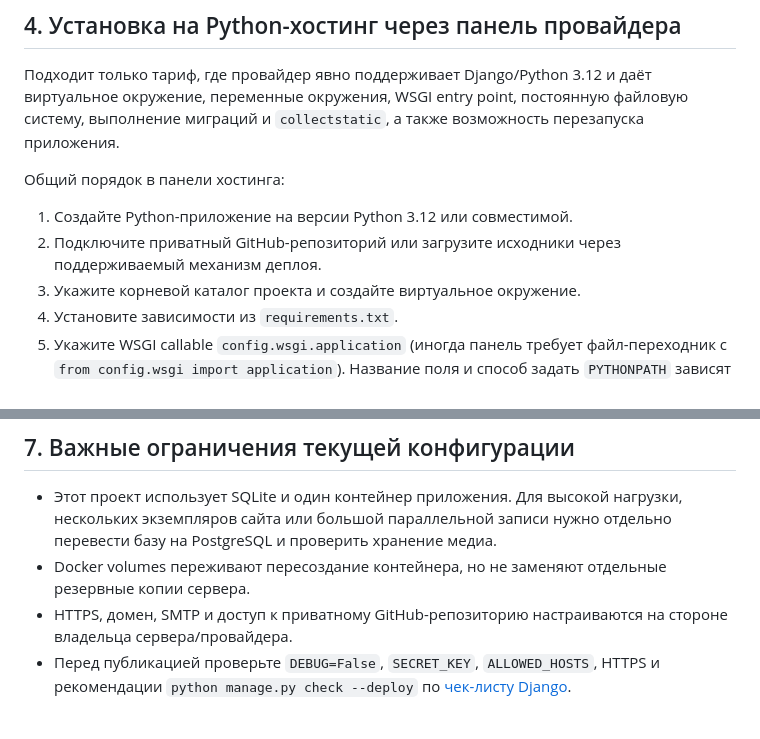
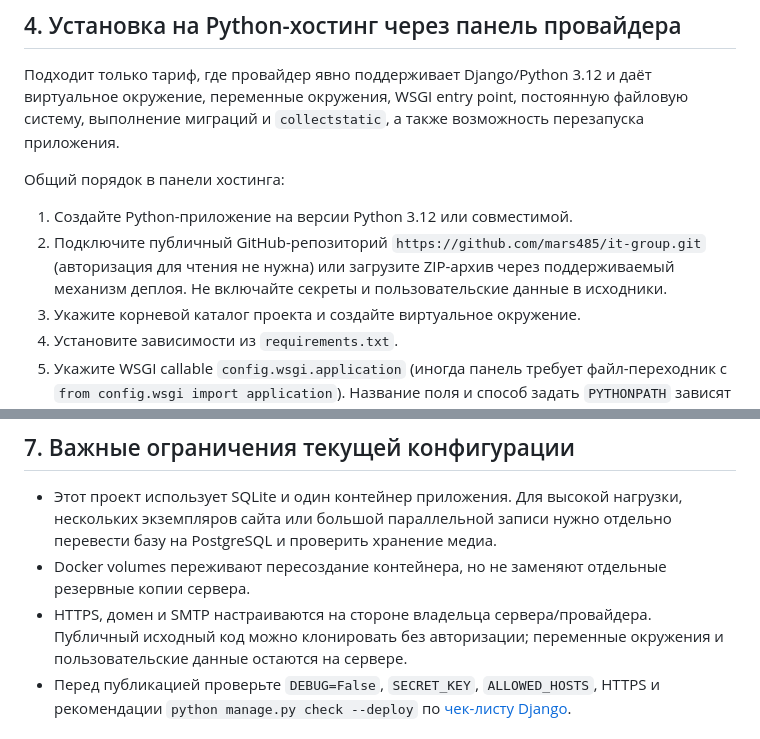
Before and after one commit to mars485/it-group, a Markdown page: INSTALL.md, 2 parts joined by grey strips. Rendered like a GitHub page.

```diff
--- a/INSTALL.md
+++ b/INSTALL.md
@@ -253,7 +255,7 @@ sudo systemctl status itgroup
 Общий порядок в панели хостинга:
 
 1. Создайте Python-приложение на версии Python 3.12 или совместимой.
-2. Подключите приватный GitHub-репозиторий или загрузите исходники через поддерживаемый механизм деплоя.
+2. Подключите публичный GitHub-репозиторий `https://github.com/mars485/it-group.git` (авторизация для чтения не нужна) или загрузите ZIP-архив через поддерживаемый механизм деплоя. Не включайте секреты и пользовательские данные в исходники.
 3. Укажите корневой каталог проекта и создайте виртуальное окружение.
 4. Установите зависимости из `requirements.txt`.
 5. Укажите WSGI callable `config.wsgi.application` (иногда панель требует файл-переходник с `from config.wsgi import application`). Название поля и способ задать `PYTHONPATH` зависят от провайдера.
@@ -294,7 +296,7 @@ docker compose exec -T web tar -C /app/media -czf - . > ./backups/itgroup-media.
 
 - Этот проект использует SQLite и один контейнер приложения. Для высокой нагрузки, нескольких экземпляров сайта или большой параллельной записи нужно отдельно перевести базу на PostgreSQL и проверить хранение медиа.
 - Docker volumes переживают пересоздание контейнера, но не заменяют отдельные резервные копии сервера.
-- HTTPS, домен, SMTP и доступ к приватному GitHub-репозиторию настраиваются на стороне владельца сервера/провайдера.
+- HTTPS, домен и SMTP настраиваются на стороне владельца сервера/провайдера. Публичный исходный код можно клонировать без авторизации; переменные окружения и пользовательские данные остаются на сервере.
 - Перед публикацией проверьте `DEBUG=False`, `SECRET_KEY`, `ALLOWED_HOSTS`, HTTPS и рекомендации `python manage.py check --deploy` по [чек-листу Django](https://docs.djangoproject.com/en/6.1/howto/deployment/checklist/).
 
 ## Официальные документы
```
Also changed, not shown: other parts of INSTALL.md (+8 -6 lines).
